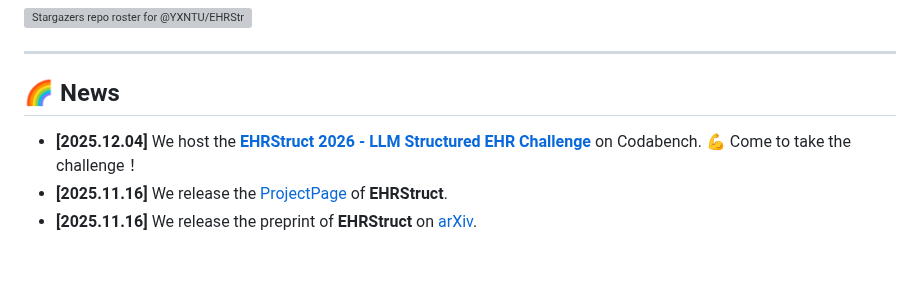
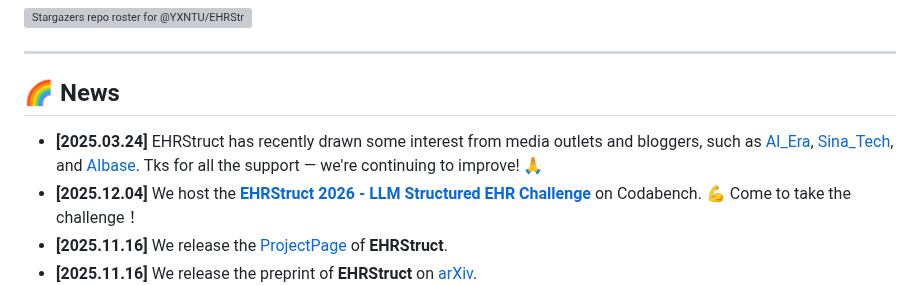
Before and after one commit to YXNTU/EHRStruct, a Markdown page: README.md, the part around the change. Drawn GitHub-style; blank space fills up the shorter version; grey boxes are pictures that could not be loaded.

```diff
--- a/README.md
+++ b/README.md
@@ -29,6 +29,7 @@ It defines **11 clinically grounded tasks** across 6 categories, provides **2,20
 ---
 
 ## 🌈 News
+* **[2025.03.24]** EHRStruct has recently drawn some interest from media outlets and bloggers, such as [AI_Era](https://mp.weixin.qq.com/s/Dui_D0aqrgEy9-uqWjVxKQ), [Sina_Tech](https://finance.sina.com.cn/tech/digi/2025-12-15/doc-inhawxxv3614935.shtml), and [AIbase](https://www.aibase.com/news/23706). Tks for all the support — we're continuing to improve! 🙏
 * **[2025.12.04]** We host the [**EHRStruct 2026 - LLM Structured EHR Challenge**](https://www.codabench.org/competitions/12019/) on Codabench. 💪 Come to take the challenge！
 * **[2025.11.16]** We release the [ProjectPage](https://yxntu.github.io/proEHRStruct/) of **EHRStruct**.
 * **[2025.11.16]** We release the preprint of **EHRStruct** on [arXiv](https://arxiv.org/abs/2511.08206).
```
